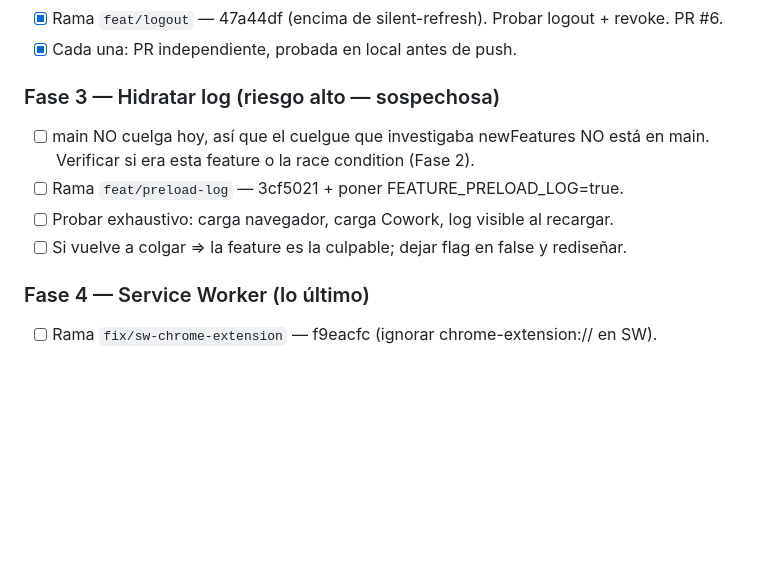
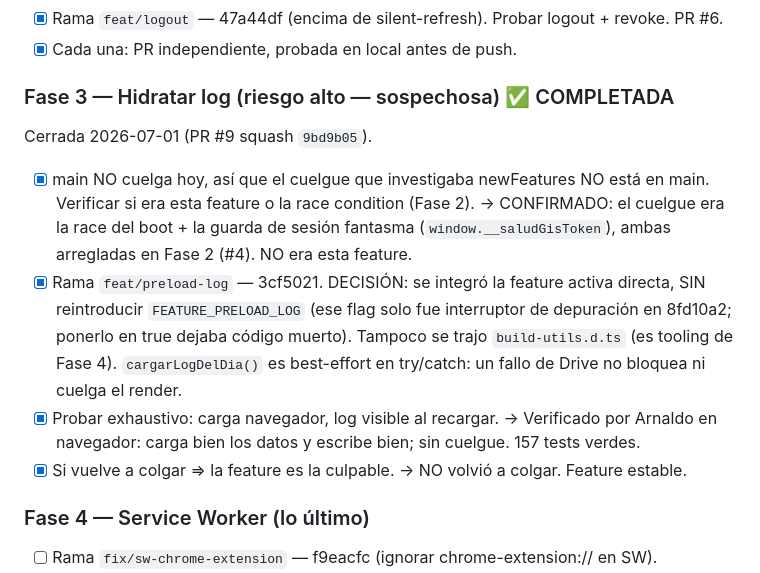
Before and after one commit to arnaldopxm/salud-dashboard, a Markdown page: docs/PLAN-INTEGRACION.md, the part around the change. GitHub-like rendering; blank space fills up the shorter version.

Commit message:
Marcar Fase 3 como completada en el plan (#10)
Co-authored-by: Arnaldo Quintero <arnaldo.quintero@ultebra.eu>

```diff
--- a/docs/PLAN-INTEGRACION.md
+++ b/docs/PLAN-INTEGRACION.md
@@ -194,12 +194,21 @@ Orden interno: boot-race primero (estabiliza el arranque), luego OAuth.
 - [x] Rama `feat/logout` — 47a44df (encima de silent-refresh). Probar logout + revoke. PR #6.
 - [x] Cada una: PR independiente, probada en local antes de push.
 
-### Fase 3 — Hidratar log (riesgo alto — sospechosa)
-- [ ] main NO cuelga hoy, así que el cuelgue que investigaba newFeatures NO está en
+### Fase 3 — Hidratar log (riesgo alto — sospechosa) ✅ COMPLETADA
+
+Cerrada 2026-07-01 (PR #9 squash `9bd9b05`).
+- [x] main NO cuelga hoy, así que el cuelgue que investigaba newFeatures NO está en
       main. Verificar si era esta feature o la race condition (Fase 2).
-- [ ] Rama `feat/preload-log` — 3cf5021 + poner FEATURE_PRELOAD_LOG=true.
-- [ ] Probar exhaustivo: carga navegador, carga Cowork, log visible al recargar.
-- [ ] Si vuelve a colgar => la feature es la culpable; dejar flag en false y rediseñar.
+      → CONFIRMADO: el cuelgue era la race del boot + la guarda de sesión fantasma
+      (`window.__saludGisToken`), ambas arregladas en Fase 2 (#4). NO era esta feature.
+- [x] Rama `feat/preload-log` — 3cf5021. DECISIÓN: se integró la feature activa directa,
+      SIN reintroducir `FEATURE_PRELOAD_LOG` (ese flag solo fue interruptor de depuración
+      en 8fd10a2; ponerlo en true dejaba código muerto). Tampoco se trajo `build-utils.d.ts`
+      (es tooling de Fase 4). `cargarLogDelDia()` es best-effort en try/catch: un fallo de
+      Drive no bloquea ni cuelga el render.
+- [x] Probar exhaustivo: carga navegador, log visible al recargar. → Verificado por Arnaldo
+      en navegador: carga bien los datos y escribe bien; sin cuelgue. 157 tests verdes.
+- [x] Si vuelve a colgar => la feature es la culpable. → NO volvió a colgar. Feature estable.
 
 ### Fase 4 — Service Worker (lo último)
 - [ ] Rama `fix/sw-chrome-extension` — f9eacfc (ignorar chrome-extension:// en SW).
```
